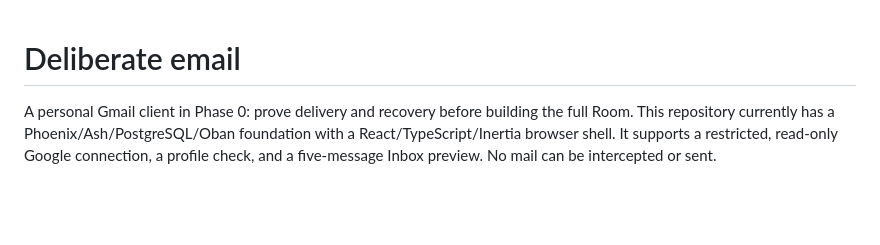
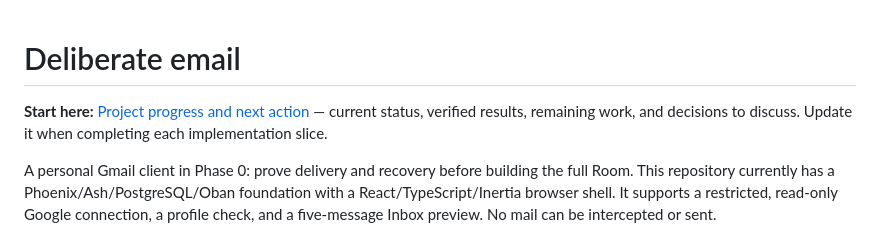
Before and after one commit to robertguss/email-sucks, a Markdown page: README.md, the part around the change. Rendered like a GitHub page; blank space fills up the shorter version.

Commit message:
docs: add project progress tracker and next-action workflow

```diff
--- a/README.md
+++ b/README.md
@@ -1,4 +1,6 @@
 # Deliberate email
+
+**Start here:** [Project progress and next action](PROGRESS.md) — current status, verified results, remaining work, and decisions to discuss. Update it when completing each implementation slice.
 
 A personal Gmail client in Phase 0: prove delivery and recovery before building the full Room. This repository currently has a Phoenix/Ash/PostgreSQL/Oban foundation with a React/TypeScript/Inertia browser shell. It supports a restricted, read-only Google connection, a profile check, and a five-message Inbox preview. No mail can be intercepted or sent.
 
```
Also changed, not shown: PROGRESS.md (added, +105 -0 lines), docs/phase-0-gmail-reliability-proof.md (+2 -0 lines).
